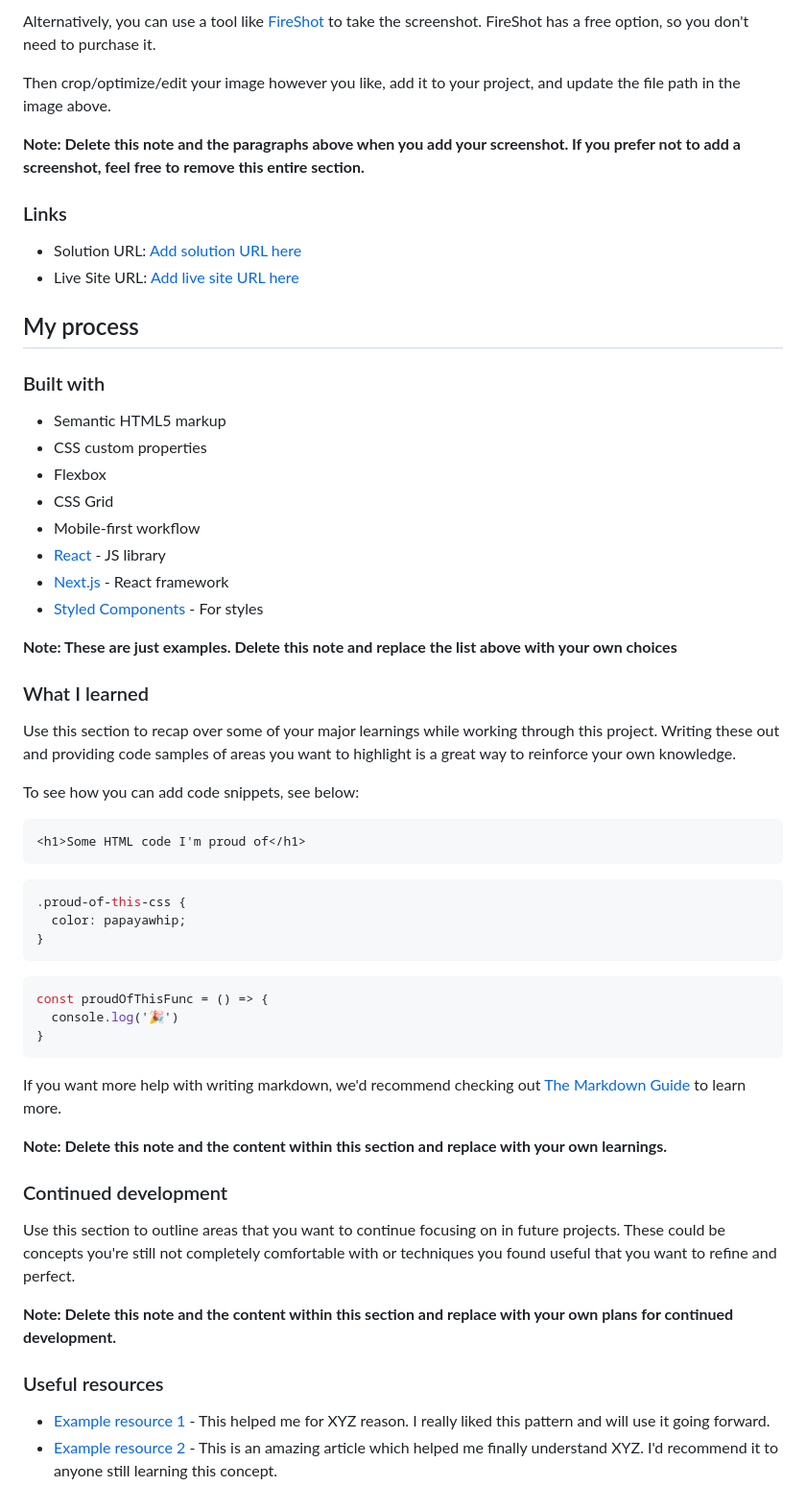
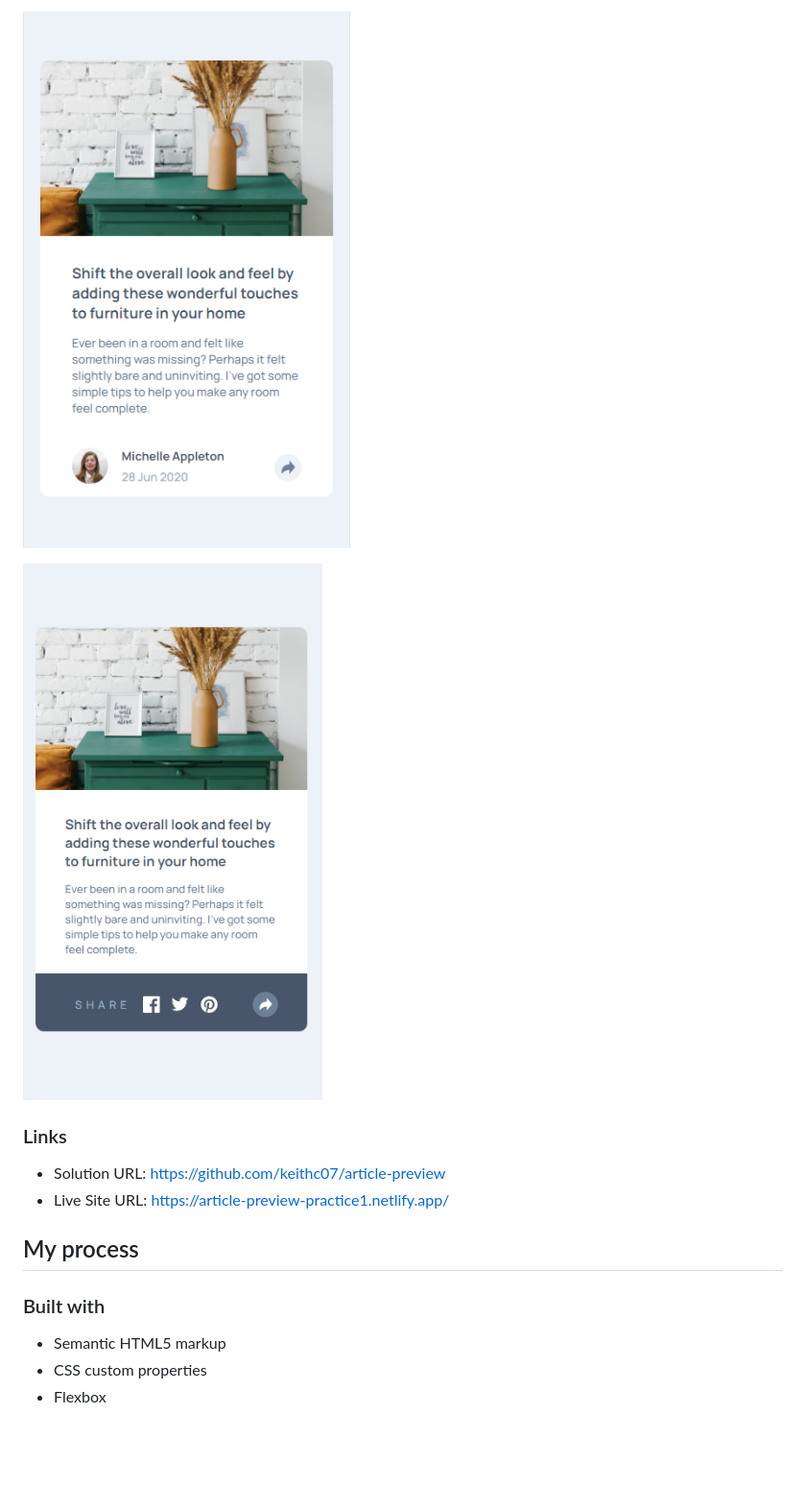
Before and after one commit to keithc07/article-preview, a Markdown page: README.md, the part around one of its changes. Shown at 96% size. Rendered like a GitHub page; pictures changed too: screenshots/screenshot-3.png (added), screenshots/screenshot-4.png (added); blank space fills up the shorter version.

````diff
--- a/README.md
+++ b/README.md
@@ -35,14 +24,12 @@ Add a screenshot of your solution. The easiest way to do this is to use Firefox
 
-Alternatively, you can use a tool like [FireShot](https://getfireshot.com/) to take the screenshot. FireShot has a free option, so you don't need to purchase it.
+![screenshot-3](screenshots/screenshot-3.png)
 
-Then crop/optimize/edit your image however you like, add it to your project, and update the file path in the image above.
-
-**Note: Delete this note and the paragraphs above when you add your screenshot. If you prefer not to add a screenshot, feel free to remove this entire section.**
+![screenshot-4](screenshots/screenshot-4.png)
 
 ### Links
 
-- Solution URL: [Add solution URL here](https://your-solution-url.com)
-- Live Site URL: [Add live site URL here](https://your-live-site-url.com)
+- Solution URL: https://github.com/keithc07/article-preview
+- Live Site URL: https://article-preview-practice1.netlify.app/
 
 ## My process
 
@@ -51,46 +38,3 @@ Then crop/optimize/edit your image however you like, add it to your project, and
 - Semantic HTML5 markup
 - CSS custom properties
 - Flexbox
-- CSS Grid
-- Mobile-first workflow
-- [React](https://reactjs.org/) - JS library
-- [Next.js](https://nextjs.org/) - React framework
-- [Styled Components](https://styled-components.com/) - For styles
-
-**Note: These are just examples. Delete this note and replace the list above with your own choices**
-
-### What I learned
-
-Use this section to recap over some of your major learnings while working through this project. Writing these out and providing code samples of areas you want to highlight is a great way to reinforce your own knowledge.
-
-To see how you can add code snippets, see below:
-
-```html
-<h1>Some HTML code I'm proud of</h1>
-```
-```css
-.proud-of-this-css {
-  color: papayawhip;
-}
-```
-```js
-const proudOfThisFunc = () => {
-  console.log('🎉')
-}
-```
-
-If you want more help with writing markdown, we'd recommend checking out [The Markdown Guide](https://www.markdownguide.org/) to learn more.
-
-**Note: Delete this note and the content within this section and replace with your own learnings.**
-
-### Continued development
-
-Use this section to outline areas that you want to continue focusing on in future projects. These could be concepts you're still not completely comfortable with or techniques you found useful that you want to refine and perfect.
-
-**Note: Delete this note and the content within this section and replace with your own plans for continued development.**
-
-### Useful resources
-
-- [Example resource 1](https://www.example.com) - This helped me for XYZ reason. I really liked this pattern and will use it going forward.
-- [Example resource 2](https://www.example.com) - This is an amazing article which helped me finally understand XYZ. I'd recommend it to anyone still learning this concept.
-
````
Also changed, not shown: other parts of README.md (+3 -28 lines), screenshots/screenshot-1.png (added), screenshots/screenshot-2.png (added).
